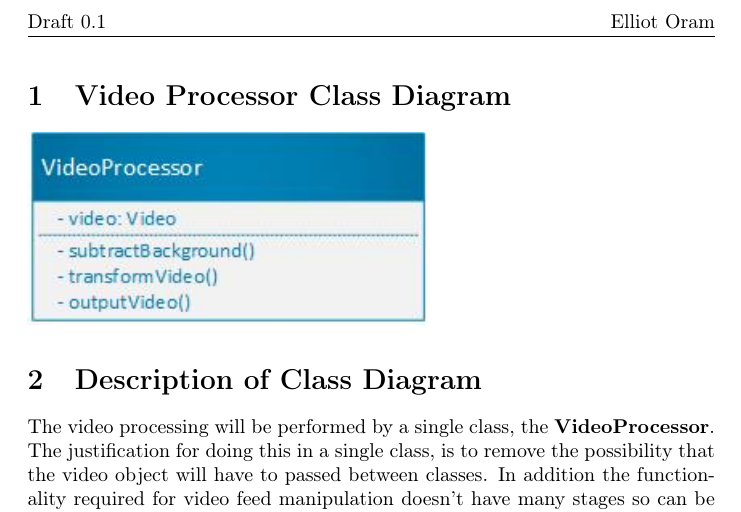
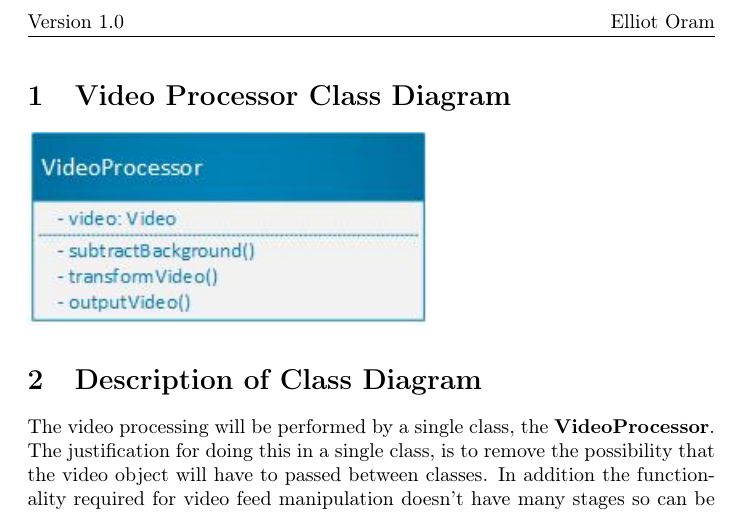
Before and after one commit to ElliotAOram/GhostPyramid, a LaTeX document (Design/UML/ClassDiagram/VideoProcessor/VideoProcessorClassDiagramDocumentation.tex): part of page 2 of 2, cut so that both start at the same text. Compiled offline with pdfLaTeX.

Commit message:
Update document to Version 1.0
Refs #11

```diff
--- a/Design/UML/ClassDiagram/VideoProcessor/VideoProcessorClassDiagramDocumentation.tex
+++ b/Design/UML/ClassDiagram/VideoProcessor/VideoProcessorClassDiagramDocumentation.tex
@@ -5,7 +5,7 @@
 \usepackage{fancyhdr}
 \pagestyle{fancy}
 \fancyhf{}
-\lhead{Draft 0.1}
+\lhead{Version 1.0}
 \rhead{Elliot Oram}
 \rfoot{\thepage}
 
```
